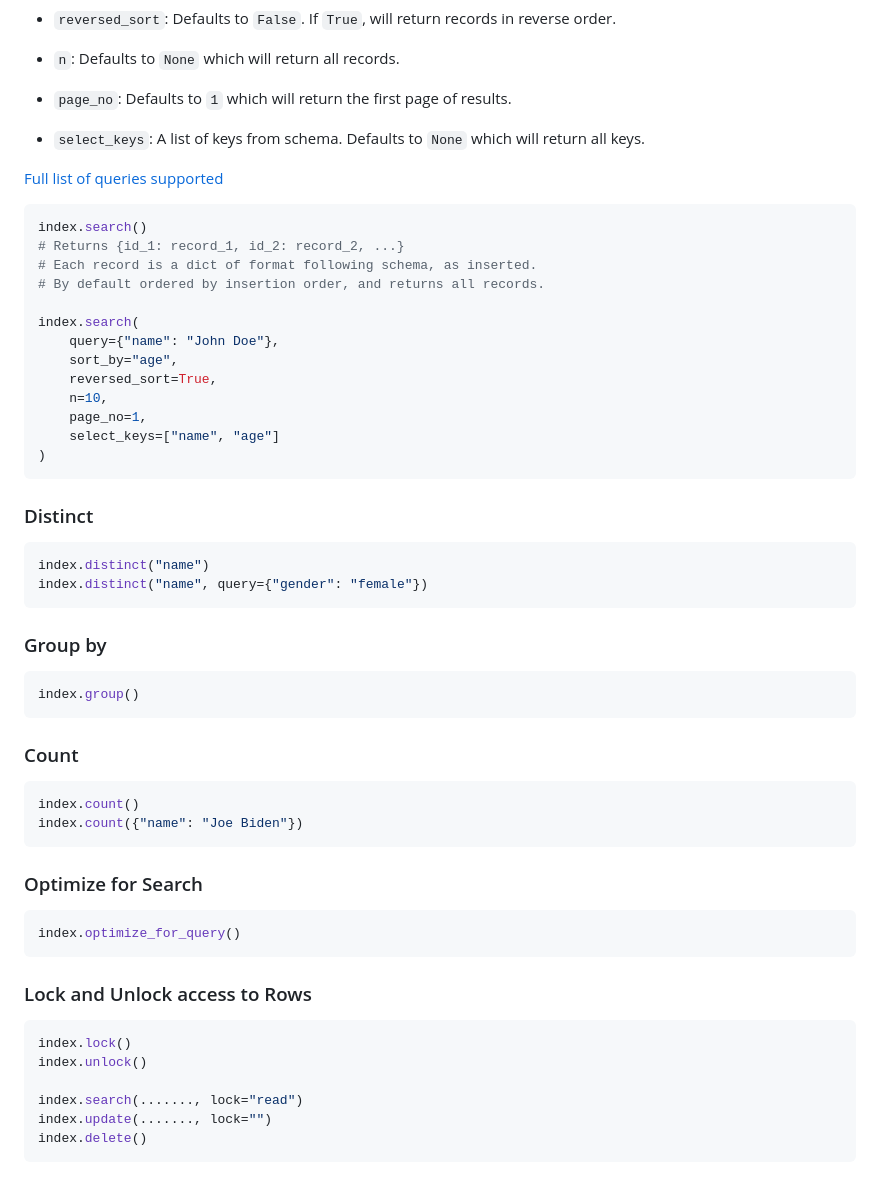
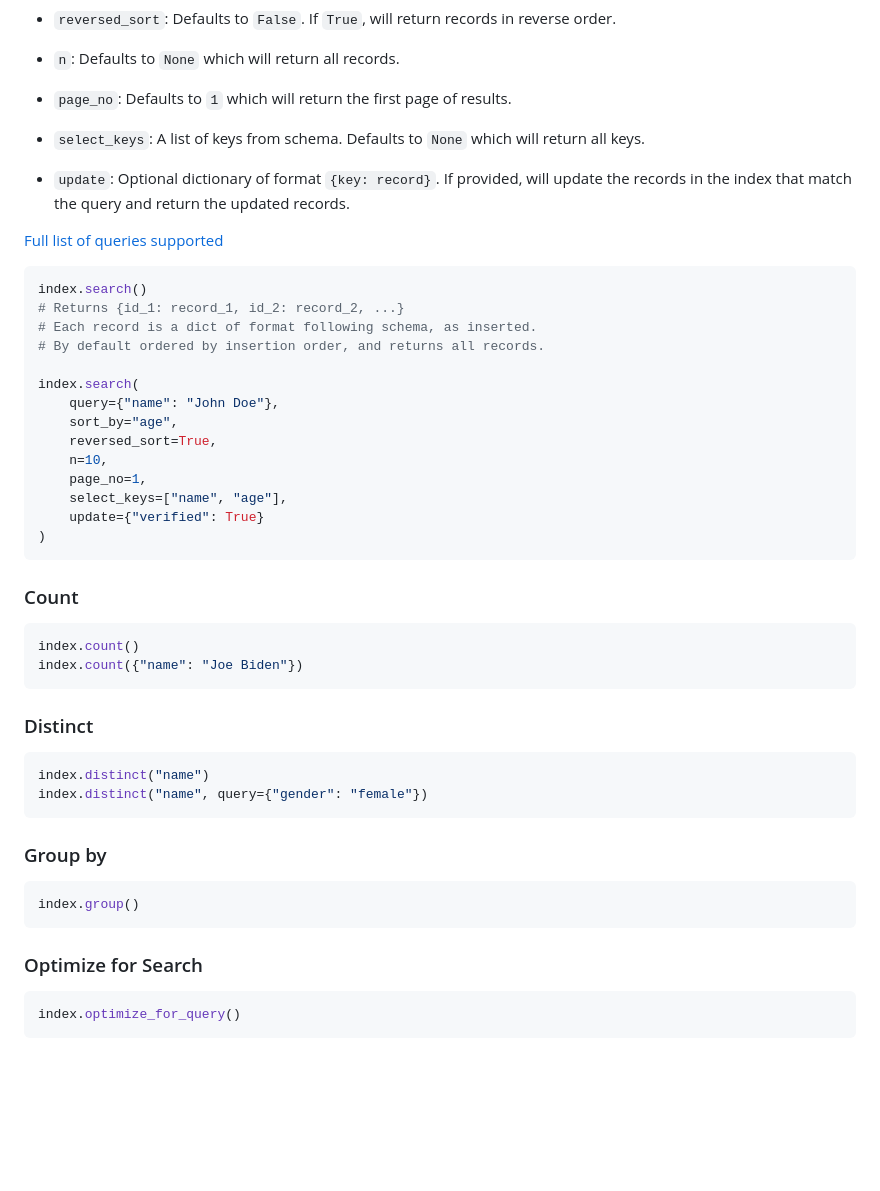
Before and after one commit to notAI-tech/LiteIndex, a Markdown page: DefinedIndex.md, the part around the change. Rendered like a GitHub page; blank space fills up the shorter version.

````diff
--- a/DefinedIndex.md
+++ b/DefinedIndex.md
@@ -117,6 +117,7 @@ index.drop()
 - `n`: Defaults to `None` which will return all records.
 - `page_no`: Defaults to `1` which will return the first page of results.
 - `select_keys`: A list of keys from schema. Defaults to `None` which will return all keys.
+- `update`: Optional dictionary of format `{key: record}`. If provided, will update the records in the index that match the query and return the updated records.
 
 [Full list of queries supported](https://github.com/notAI-tech/LiteIndex/blob/main/Query.md)
 
@@ -132,9 +133,17 @@ index.search(
     reversed_sort=True,
     n=10,
     page_no=1,
-    select_keys=["name", "age"]
+    select_keys=["name", "age"],
+    update={"verified": True}
 )
 ```
+
+### Count
+``` python
+index.count()
+index.count({"name": "Joe Biden"})
+```
+
 
 ### Distinct
 ```python
@@ -147,23 +156,7 @@ index.distinct("name", query={"gender": "female"})
 index.group()
 ```
 
-### Count
-``` python
-index.count()
-index.count({"name": "Joe Biden"})
-```
-
 ### Optimize for Search
 ```python
 index.optimize_for_query()
 ```
-
-### Lock and Unlock access to Rows
-```python
-index.lock()
-index.unlock()
-
-index.search(......., lock="read")
-index.update(......., lock="")
-index.delete()
-```
````
